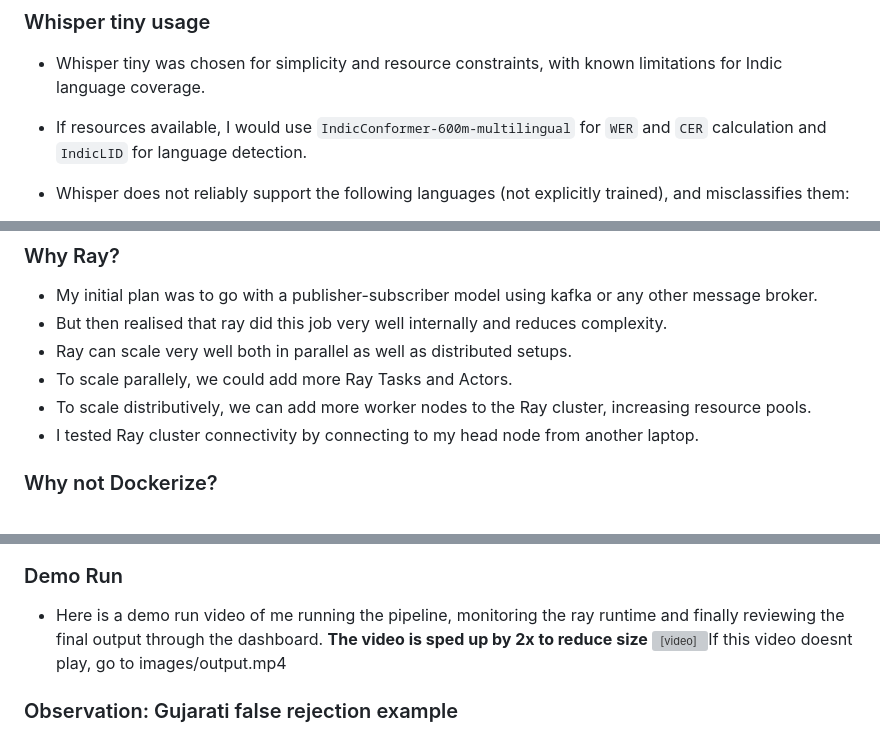
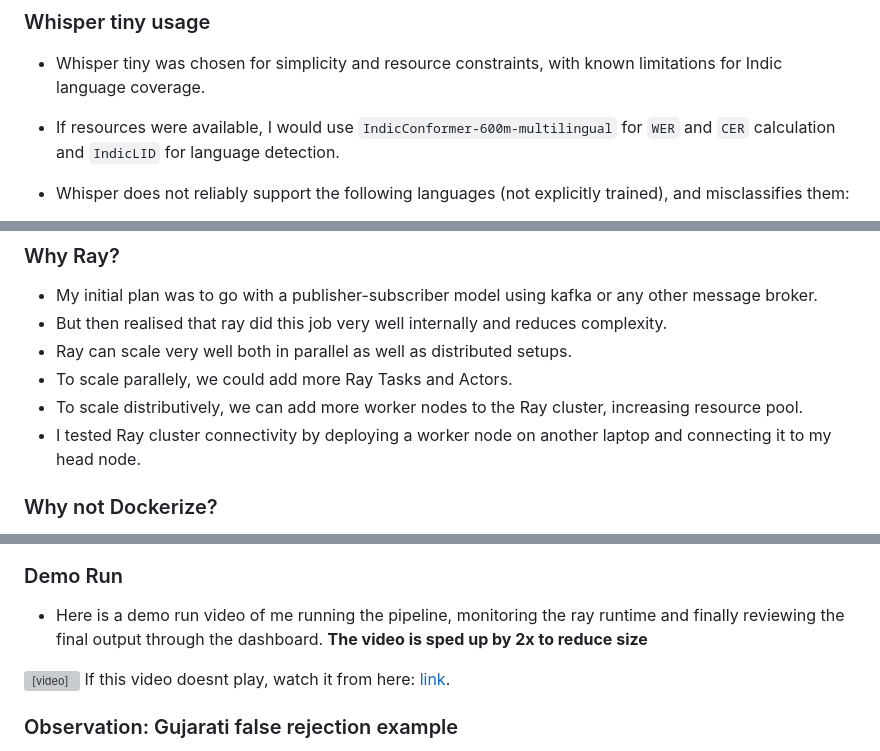
Before and after one commit to nakul-krishnakumar/audio-filtering-pipeline, a Markdown page: README.md, 3 parts joined by grey strips. Rendered like a GitHub page; grey boxes are pictures that could not be loaded.

Commit message:
docs: update readme

```diff
--- a/README.md
+++ b/README.md
@@ -368,7 +368,7 @@ The active decision thresholds are from `thresholds.json`.
 ### Whisper tiny usage
 
 - Whisper tiny was chosen for simplicity and resource constraints, with known limitations for Indic language coverage.
-- If resources available, I would use `IndicConformer-600m-multilingual` for `WER` and `CER` calculation and `IndicLID` for language detection.
+- If resources were available, I would use `IndicConformer-600m-multilingual` for `WER` and `CER` calculation and `IndicLID` for language detection.
 
 - Whisper does not reliably support the following languages (not explicitly trained), and misclassifies them:
 
@@ -401,8 +401,8 @@ Soft metrics are lightweight and stateless, so task-level fanout is sufficient.
 - But then realised that ray did this job very well internally and reduces complexity.
 - Ray can scale very well both in parallel as well as distributed setups.
 - To scale parallely, we could add more Ray Tasks and Actors.
-- To scale distributively, we can add more worker nodes to the Ray cluster, increasing resource pools.
-- I tested Ray cluster connectivity by connecting to my head node from another laptop.
+- To scale distributively, we can add more worker nodes to the Ray cluster, increasing resource pool.
+- I tested Ray cluster connectivity by deploying a worker node on another laptop and connecting it to my head node.
 
 ### Why not Dockerize?
 
@@ -422,7 +422,9 @@ Pipeline was not dockerized for this submission. Containerizing distributed Ray
 
 ### Demo Run
 - Here is a demo run video of me running the pipeline, monitoring the ray runtime and finally reviewing the final output through the dashboard. **The video is sped up by 2x to reduce size**
-<video controls src="images/output.mp4" title="Demo Video">If this video doesnt play, go to images/output.mp4</video>
+
+<video controls src="images/output.mp4" title="Demo Video"></video>
+If this video doesnt play, watch it from here: [link](images/output.mp4).
 
 ### Observation: Gujarati false rejection example
 
```
